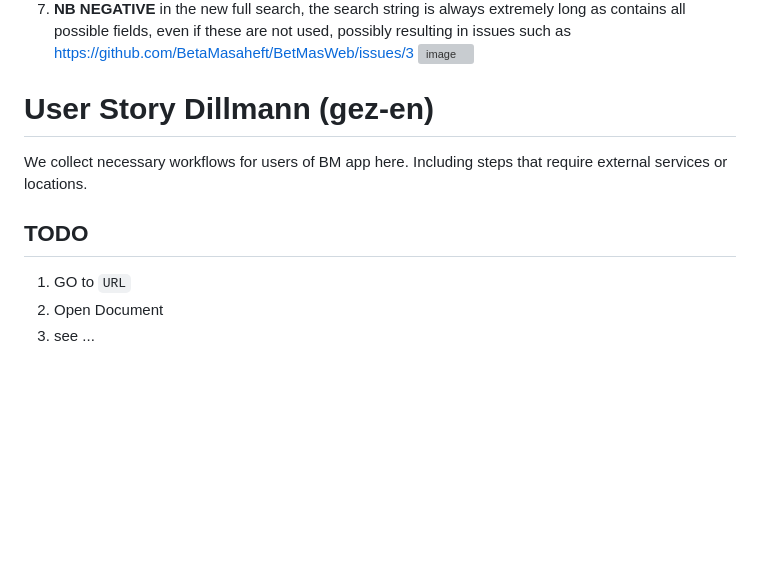
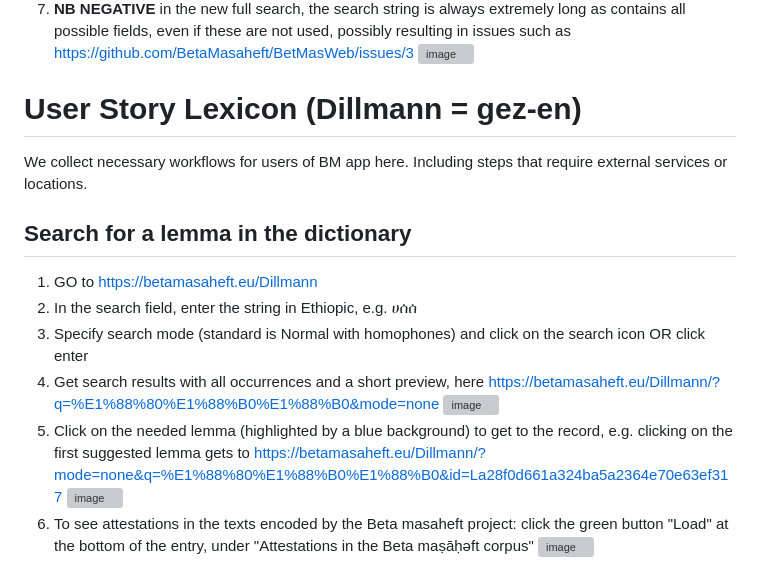
Before and after one commit to BetaMasaheft/betmas-e2e, a Markdown page: Plan/03_user.md, the part around the change. Drawn GitHub-style; blank space fills up the shorter version; grey boxes are pictures that could not be loaded.

```diff
--- a/Plan/03_user.md
+++ b/Plan/03_user.md
@@ -106,12 +106,18 @@ https://betamasaheft.eu/newSearch.html?searchType=text&clavistype=&query=miracle
 7. **NB NEGATIVE** in the new full search, the search string is always extremely long as contains all possible fields, even if these are not used, possibly resulting in issues such as https://github.com/BetaMasaheft/BetMasWeb/issues/3 ![image](https://user-images.githubusercontent.com/17987728/213144936-117c4dbd-34e8-441d-91f5-c19a4017bb00.png)
 
 
-# User Story Dillmann (gez-en)
+# User Story Lexicon (Dillmann = gez-en)
 
 We collect necessary workflows for users of BM app here. Including steps that require external services or locations.
 
-## TODO
+## Search for a lemma in the dictionary
 
-1. GO to `URL`
-2. Open Document
-3. see ...
+1. GO to https://betamasaheft.eu/Dillmann
+2. In the search field, enter the string in Ethiopic, e.g. ሀሰሰ
+3. Specify search mode (standard is Normal with homophones) and click on the search icon OR click enter
+4. Get search results with all occurrences and a short preview, here https://betamasaheft.eu/Dillmann/?q=%E1%88%80%E1%88%B0%E1%88%B0&mode=none
+![image](https://user-images.githubusercontent.com/17987728/213470593-785821ea-ff5a-49ce-a76d-75d990f3906f.png)
+5. Click on the needed lemma (highlighted by a blue background) to get to the record, e.g. clicking on the first suggested lemma gets to https://betamasaheft.eu/Dillmann/?mode=none&q=%E1%88%80%E1%88%B0%E1%88%B0&id=La28f0d661a324ba5a2364e70e63ef317
+![image](https://user-images.githubusercontent.com/17987728/213470992-fad4acf1-d6ec-476c-9a46-3de81d9181e0.png)
+6. To see attestations in the texts encoded by the Beta masaheft project: click the green button "Load" at the bottom of the entry, under "Attestations in the Beta maṣāḥǝft corpus"
+![image](https://user-images.githubusercontent.com/17987728/213471506-1acb5944-ecba-4cb8-8eec-5937d9c1a920.png)
```
